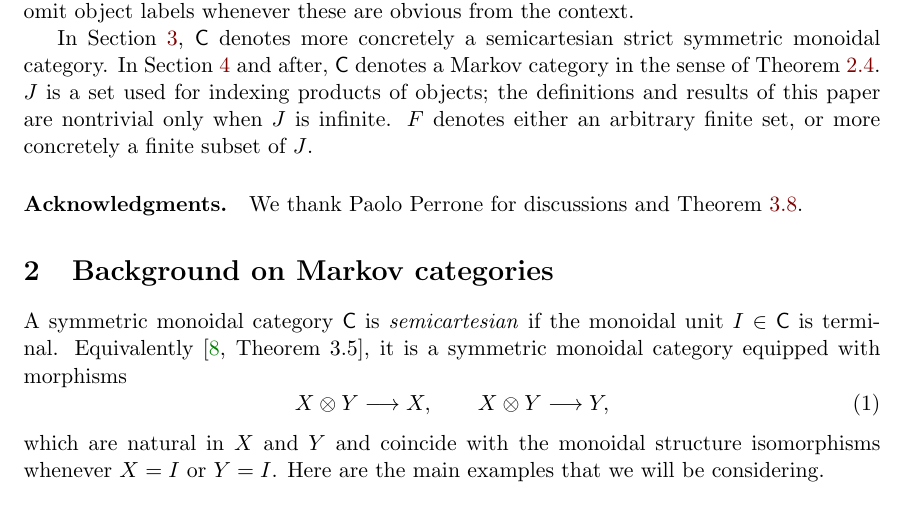
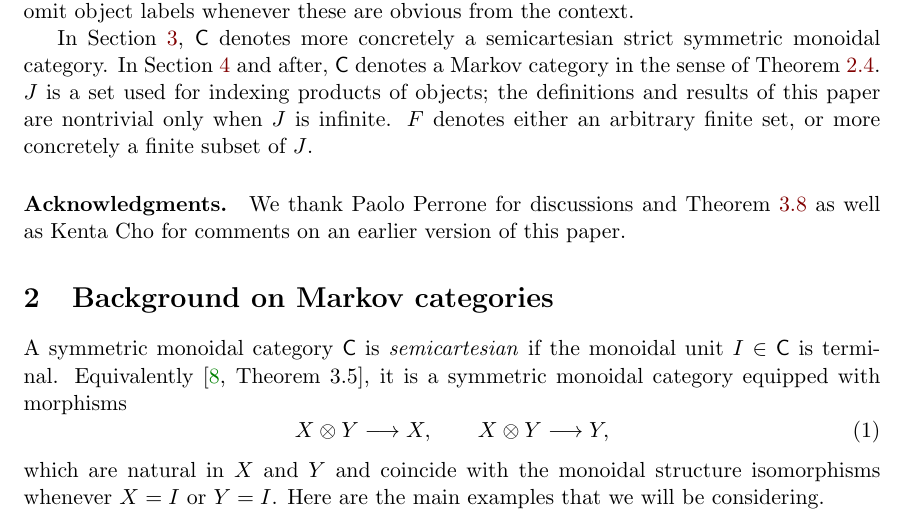
Before and after one commit to AyeGill/categorical-zero-one, a LaTeX paper (categorical-zero-one.tex): part of page 3 of 25, cut so that both start at the same text. Compiled offline with pdfLaTeX; a LaTeX package or settings file that is missing is left out.

Commit message:
acknowledged Kenta

```diff
--- a/categorical-zero-one.tex
+++ b/categorical-zero-one.tex
@@ -52,7 +52,7 @@ Throughout, $\cC$ is a symmetric monoidal category. To simplify notation, we gen
 
 In \Cref{infprod_semicartesian}, $\cC$ denotes more concretely a semicartesian strict symmetric monoidal category. In \Cref{infprod_markov} and after, $\cC$ denotes a Markov category in the sense of \Cref{markov_cat}. $J$ is a set used for indexing products of objects; the definitions and results of this paper are nontrivial only when $J$ is infinite. $F$ denotes either an arbitrary finite set, or more concretely a finite subset of $J$.
 
-\paragraph*{Acknowledgments.} We thank Paolo Perrone for discussions and \Cref{poset_case}.
+\paragraph*{Acknowledgments.} We thank Paolo Perrone for discussions and \Cref{poset_case} as well as Kenta Cho for comments on an earlier version of this paper.
 
 \section{Background on Markov categories}\label{background}
 
```
